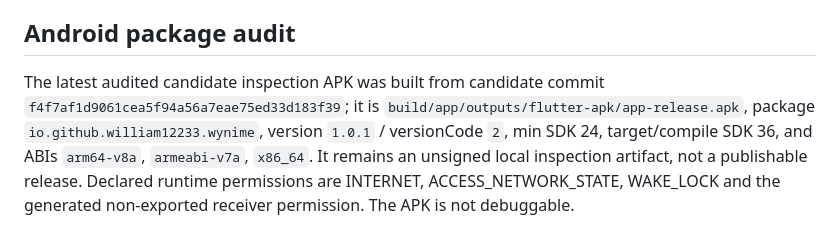
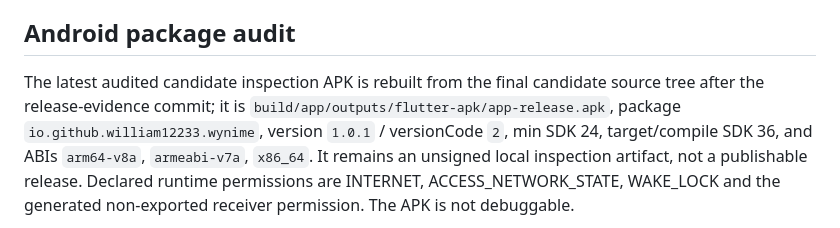
Before and after one commit to william12233/Wynime, a Markdown page: docs/PHASE12_STATUS.md, the part around the change. GitHub-like rendering.

Commit message:
docs: bind package audit to final candidate tree

```diff
--- a/docs/PHASE12_STATUS.md
+++ b/docs/PHASE12_STATUS.md
@@ -66,8 +66,8 @@ blocked.
 
 ## Android package audit
 
-The latest audited candidate inspection APK was built from candidate commit
-`f4f7af1d9061cea5f94a56a7eae75ed33d183f39`; it is
+The latest audited candidate inspection APK is rebuilt from the final
+candidate source tree after the release-evidence commit; it is
 `build/app/outputs/flutter-apk/app-release.apk`, package
 `io.github.william12233.wynime`, version `1.0.1` / versionCode `2`, min SDK
 24, target/compile SDK 36, and ABIs `arm64-v8a`, `armeabi-v7a`, `x86_64`.
```
